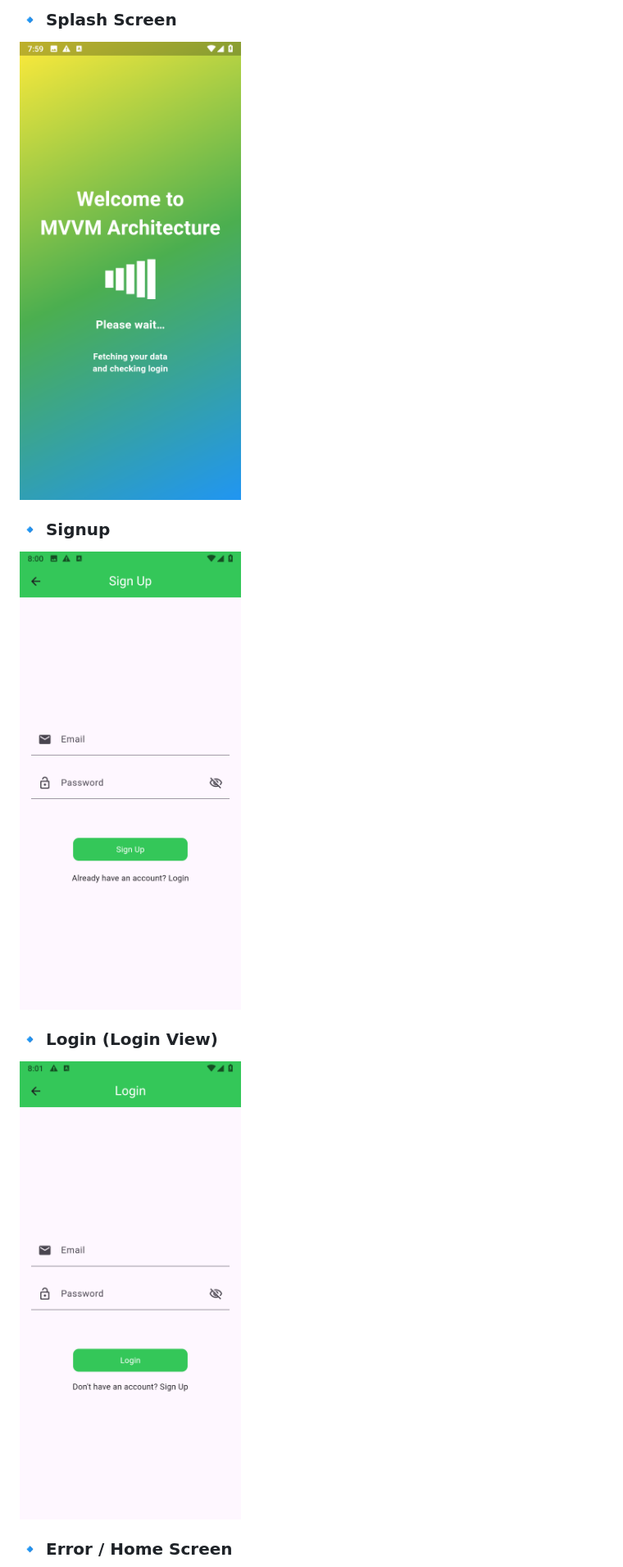
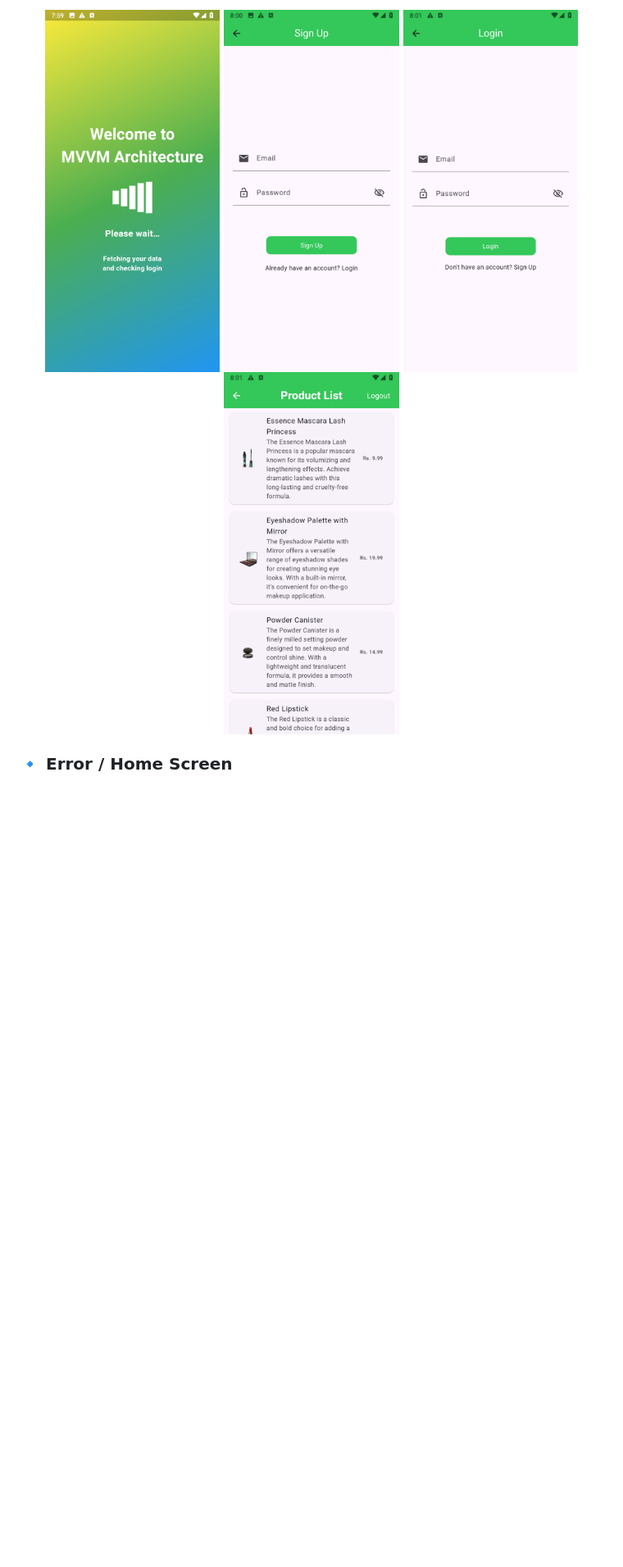
Before and after one commit to NoorMustafa4556/Flutter-MVVM-Architecture, a Markdown page: README.md, the part around one of its changes. Shown at 82% size. Drawn GitHub-style; blank space fills up the shorter version.

```diff
--- a/README.md
+++ b/README.md
@@ -29,12 +29,10 @@ This project serves as a starter kit for anyone looking to implement a structure
 
-### 🔹 Splash Screen
-![Splash Screen](assets/images/1.png)
-
-### 🔹  Signup
-![ Signup](assets/images/2.png)
-
-### 🔹 Login (Login View)
-![Weather Home](assets/images/3.png)
+<p align="center">
+  <img src="https://github.com/NoorMustafa4556/Flutter-MVVM-Architecture/blob/main/assets/images/1.png" alt="Splash Screen" width="30%" style="margin: 0 40px;"/>
+  <img src="https://github.com/NoorMustafa4556/Flutter-MVVM-Architecture/blob/main/assets/images/2.png" alt="Signup Screen" width="30%" style="margin: 0 40px;"/>
+  <img src="https://github.com/NoorMustafa4556/Flutter-MVVM-Architecture/blob/main/assets/images/3.png" alt="Login Screen" width="30%" style="margin: 0 40px;"/>
+  <img src="https://github.com/NoorMustafa4556/Flutter-MVVM-Architecture/blob/main/assets/images/4.png" alt="Home / Error State" width="30%" style="margin: 0 40px;"/>
+</p>
 
 ### 🔹 Error / Home Screen
 ![Error or API Response](assets/images/4.png)
```
Also changed, not shown: other parts of README.md (+1 -1 lines).
